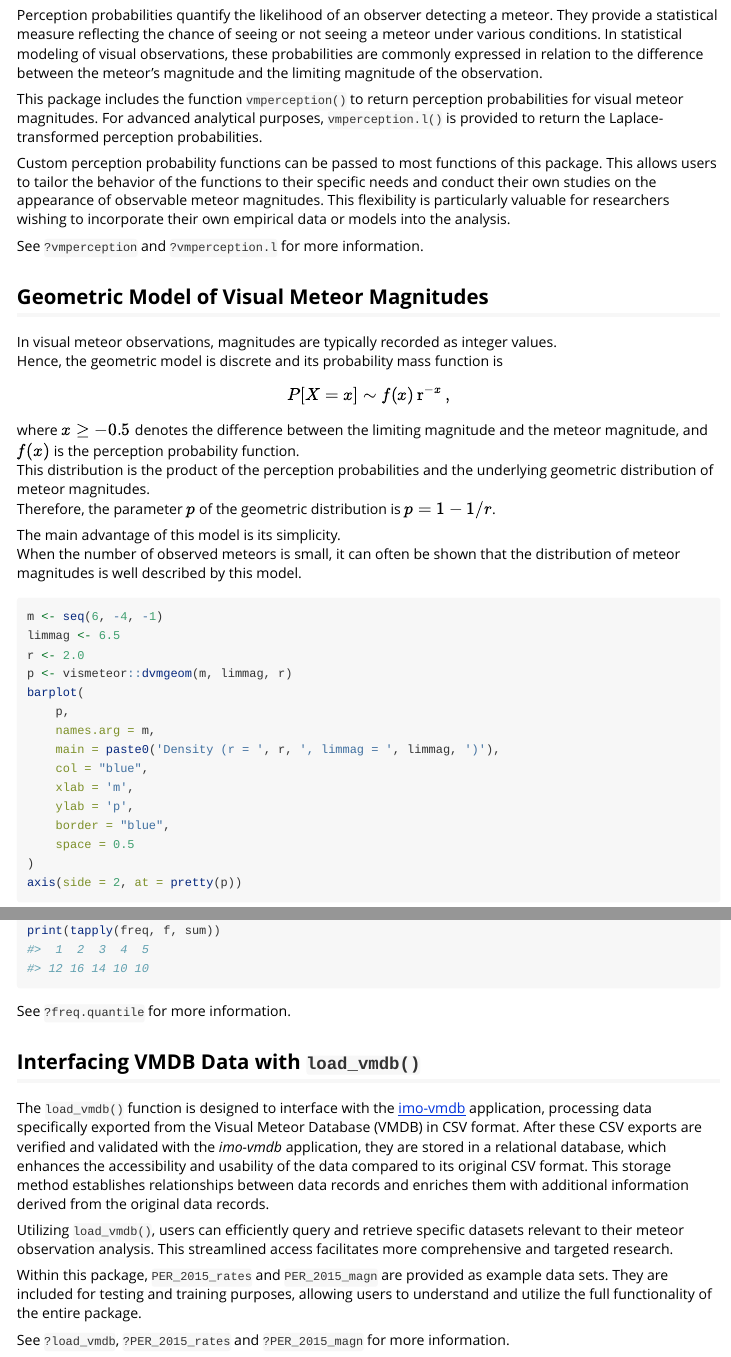
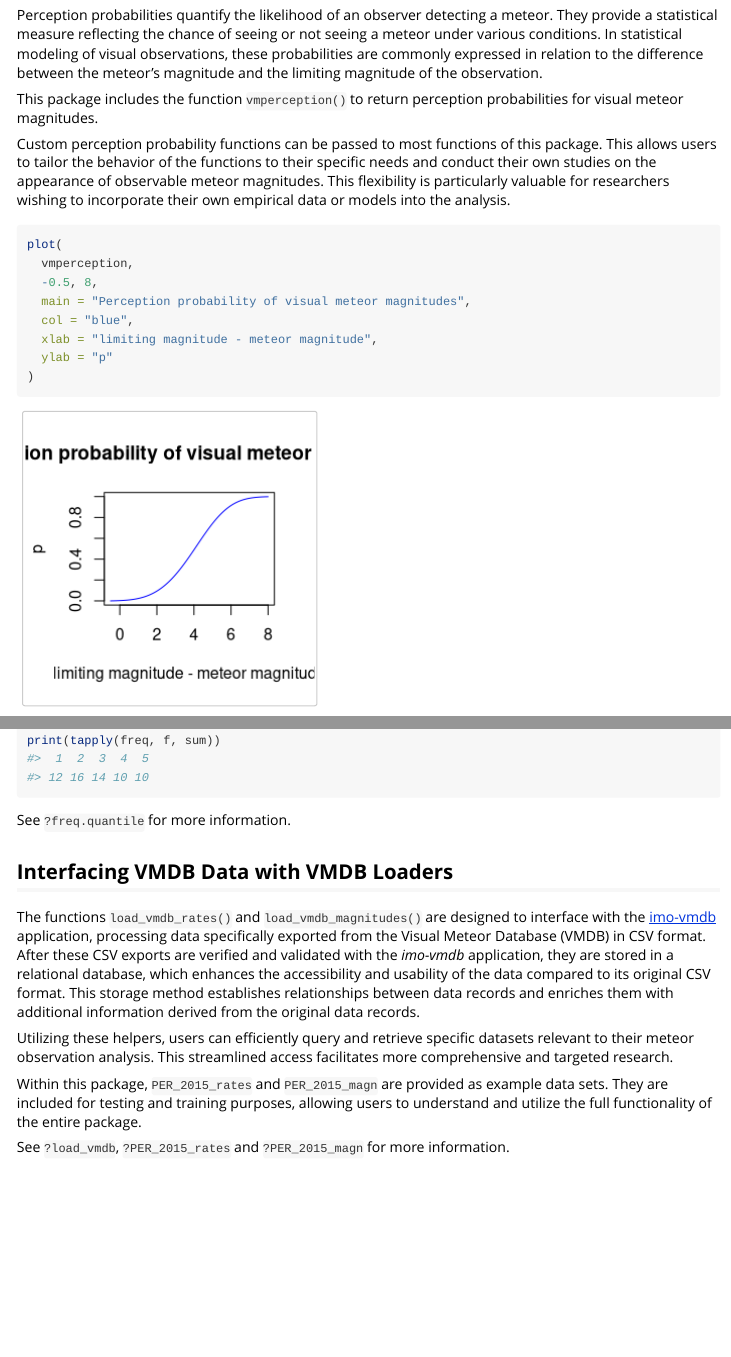
Before and after one commit to jankorichter/vismeteor, an R Markdown document (vignettes/vismeteor.Rmd): the page in a window 1100 px wide, from 560 px down, and a second part further down, joined at a grey line. Rendered offline with R 4.5, knitr and Pandoc, with nearby package versions.

Commit message:
Fix and improve documentation

````diff
--- a/vignettes/vismeteor.Rmd
+++ b/vignettes/vismeteor.Rmd
@@ -63,8 +63,7 @@ are commonly expressed in relation to the difference between the meteor's magnit
 limiting magnitude of the observation.
 
 This package includes the function `vmperception()` to return perception probabilities for
-visual meteor magnitudes. For advanced analytical purposes, `vmperception.l()` is provided
-to return the Laplace-transformed perception probabilities.
+visual meteor magnitudes.
 
 Custom perception probability functions can be passed to most functions of this package.
 This allows users to tailor the behavior of the functions to their specific needs and
@@ -72,4 +71,11 @@ conduct their own studies on the appearance of observable meteor magnitudes.
 This flexibility is particularly valuable for researchers wishing to incorporate
 their own empirical data or models into the analysis.
 
-See `?vmperception` and `?vmperception.l` for more information.
+```{r, echo=TRUE}
+plot(
+  vmperception,
+  -0.5, 8,
+  main = "Perception probability of visual meteor magnitudes",
+  col = "blue",
+  xlab = "limiting magnitude - meteor magnitude",
+  ylab = "p"
@@ -219,9 +229,9 @@ print(tapply(freq, f, sum))
 
 See `?freq.quantile` for more information.
 
-## Interfacing VMDB Data with `load_vmdb()`
+## Interfacing VMDB Data with VMDB Loaders
 
-The `load_vmdb()` function is designed to interface with the
+The functions `load_vmdb_rates()` and `load_vmdb_magnitudes()` are designed to interface with the
 [imo-vmdb](https://pypi.org/project/imo-vmdb/)
 application, processing data specifically exported from the Visual Meteor Database (VMDB) in
 CSV format. After these CSV exports are verified and validated with the _imo-vmdb_ application,
@@ -229,7 +239,7 @@ they are stored in a relational database, which enhances the accessibility and u
 data compared to its original CSV format. This storage method establishes relationships between
 data records and enriches them with additional information derived from the original data records.
 
-Utilizing `load_vmdb()`, users can efficiently query and retrieve specific datasets relevant
+Utilizing these helpers, users can efficiently query and retrieve specific datasets relevant
 to their meteor observation analysis. This streamlined access facilitates more comprehensive
 and targeted research.
 
````
Also changed, not shown: R/data.R (+3 -1 lines), R/perception.R (+1 -1 lines), R/vmgeom.R (+1 -2 lines), R/vmgeom_vst.R (+5 -1 lines), R/vmideal.R (+5 -5 lines), R/vmideal_vst.R (+6 -2 lines), vignettes/vmgeom.Rmd (+1 -1 lines), README.md, vignettes/vismeteor.Rmd (6 more changed lines), 1 other file.
